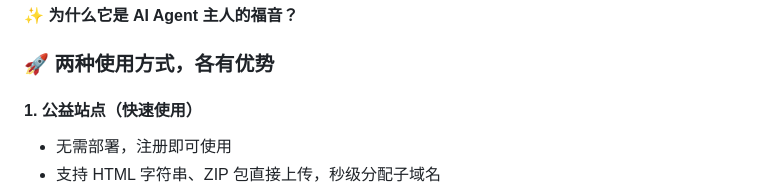
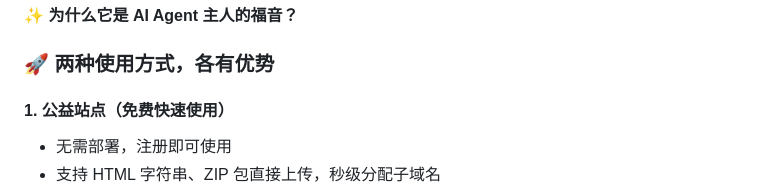
Before and after one commit to Chen-hash30/onepage, a Markdown page: README.md, the part around the change. Rendered like a GitHub page.

Commit message:
移动端提交 2026-06-06 23:49

```diff
--- a/README.md
+++ b/README.md
@@ -19,7 +19,7 @@
 
 ### 🚀 两种使用方式，各有优势
 
-#### 1. 公益站点（快速使用）
+#### 1. 公益站点（免费快速使用）
 - 无需部署，注册即可使用
 - 支持 HTML 字符串、ZIP 包直接上传，秒级分配子域名
 - 完美接入 Model Context Protocol，已支持 Cursor、OpenClaw 等主流 AI Agent 平台，只需在配置里加几行，你的 Agent 就能拥有 `upload_page` 的"超能力"！
```
